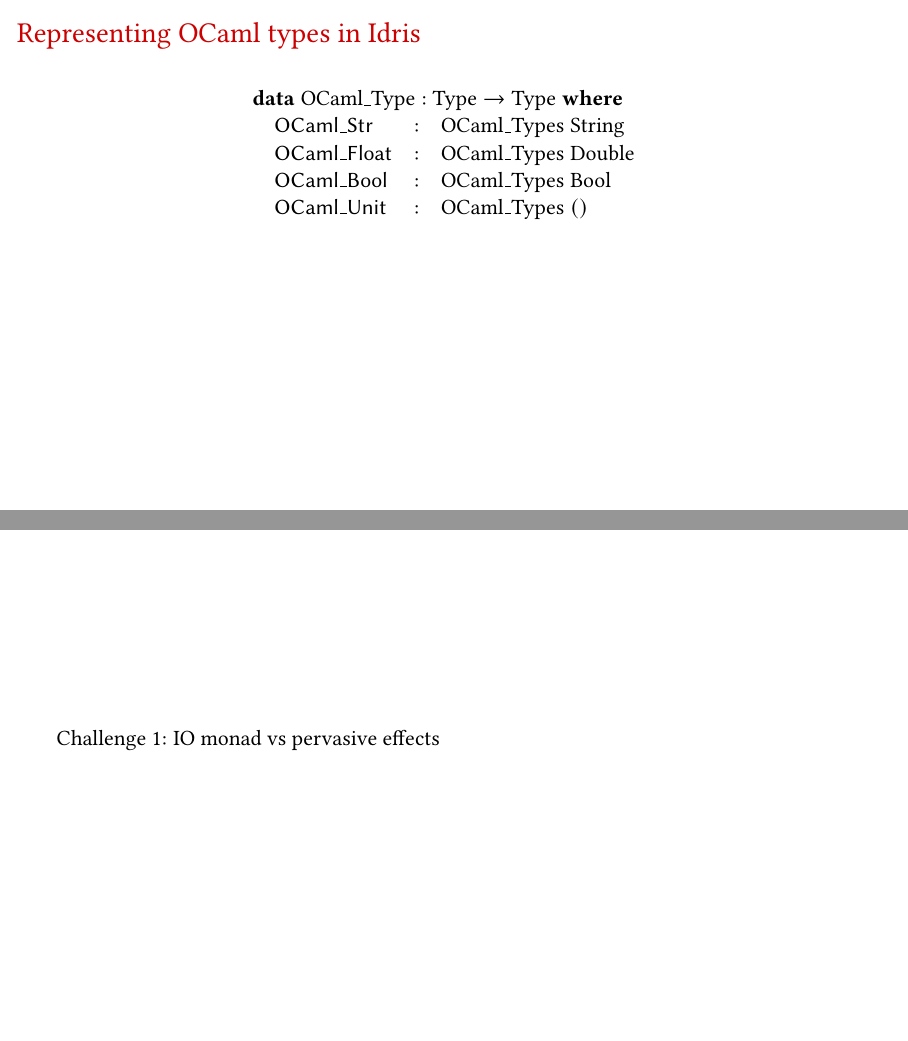
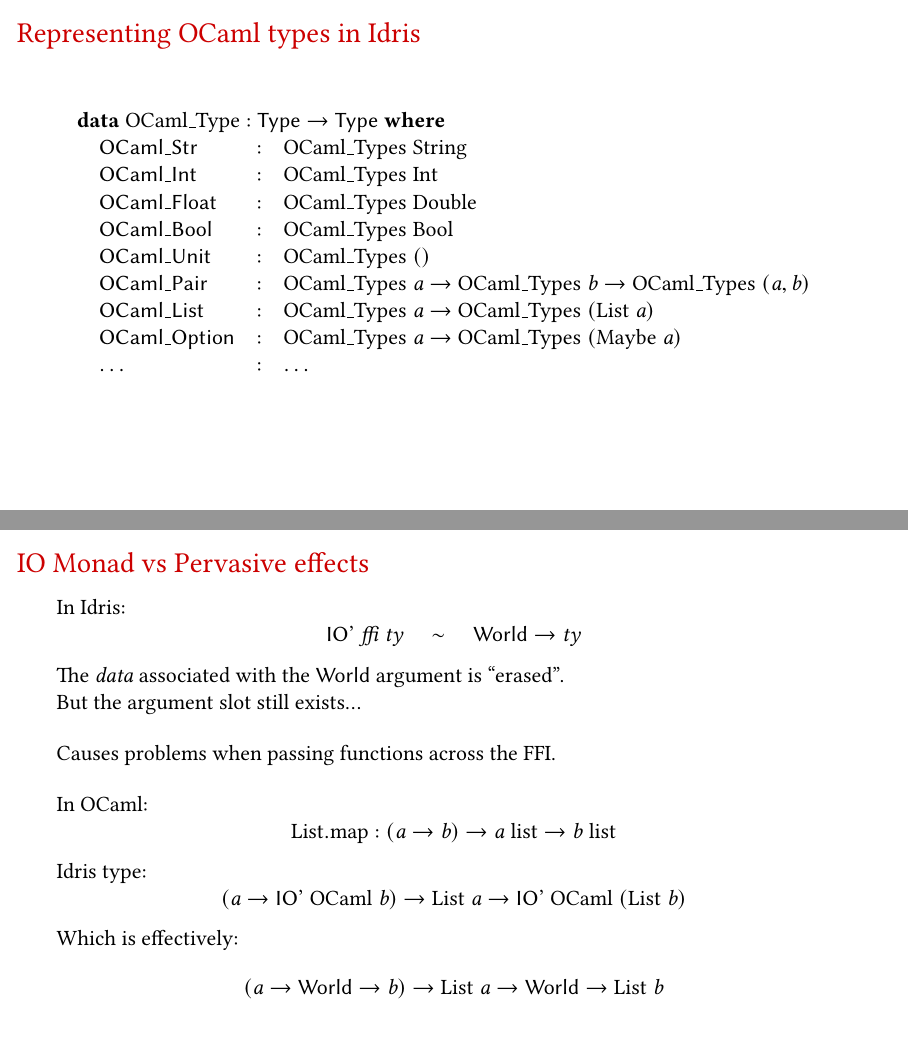
Before and after one commit to ioanluca/real-world-idris, LaTeX slides (abstract/slides.tex): pages 20 and 21 of 25 before the commit and pages 25 and 28 of 33 after it, joined at a grey line. Compiled offline with pdfLaTeX.

Commit message:
[ slides ] work on FFI section

```diff
--- a/abstract/slides.tex
+++ b/abstract/slides.tex
@@ -342,21 +406,62 @@
 
   \begin{displaymath}
     \begin{array}{@{}l}
-      \textbf{data}\;\mathrm{OCaml\_Type} : \mathrm{Type} \to \mathrm{Type}\;\textbf{where} \\
+      \textbf{data}\;\mathrm{OCaml\_Type} : \textsf{Type} \to \textsf{Type}\;\textbf{where} \\
       \quad
       \begin{array}{@{}l@{\quad:\quad}l}
-        \mathsf{OCaml\_Str}   & \mathrm{OCaml\_Types}\;\mathrm{String} \\
-        \mathsf{OCaml\_Float} & \mathrm{OCaml\_Types}\;\mathrm{Double} \\
-        \mathsf{OCaml\_Bool}  & \mathrm{OCaml\_Types}\;\mathrm{Bool}   \\
-        \mathsf{OCaml\_Unit}  & \mathrm{OCaml\_Types}\;()              \\
+        \textsf{OCaml\_Str}   & \mathrm{OCaml\_Types}\;\mathrm{String} \\
+        \textsf{OCaml\_Int}   & \mathrm{OCaml\_Types}\;\mathrm{Int} \\
+        \textsf{OCaml\_Float} & \mathrm{OCaml\_Types}\;\mathrm{Double} \\
+        \textsf{OCaml\_Bool}  & \mathrm{OCaml\_Types}\;\mathrm{Bool}   \\
+        \textsf{OCaml\_Unit}  & \mathrm{OCaml\_Types}\;()              \\
+        \textsf{OCaml\_Pair}  & \mathrm{OCaml\_Types}\;a \to \mathrm{OCaml\_Types}\;b \to \mathrm{OCaml\_Types}\;(a,b) \\
+        \textsf{OCaml\_List}  & \mathrm{OCaml\_Types}\;a \to \mathrm{OCaml\_Types}\;(\mathrm{List}\;a) \\
+        \textsf{OCaml\_Option} & \mathrm{OCaml\_Types}\;a \to \mathrm{OCaml\_Types}\;(\mathrm{Maybe}\;a)\\
+        \dots & \dots
       \end{array}
     \end{array}
   \end{displaymath}
 
 \end{frame}
 
-\begin{frame}
-  Challenge 1: IO monad vs pervasive effects
+\begin{frame}[t]
+  \frametitle{IO Monad vs Pervasive effects}
+
+  In Idris:
+  \begin{displaymath}
+    \textsf{IO'}\;\mathit{ffi}\;\mathit{ty} \quad \sim \quad \textsf{World} \to \mathit{ty}
+  \end{displaymath}
+  The \textit{data} associated with the \textsf{World} argument is ``erased''. \\
+  But the argument slot still exists...
+
+  \bigskip
+
+  Causes problems when passing functions across the FFI.
+
+  \pause
+  \bigskip
+
+  In OCaml:
+  \begin{displaymath}
+    \mathrm{List.map} : (a \to b) \to a\;\mathrm{list} \to b\;\mathrm{list}
+  \end{displaymath}
+
+  Idris type:
+  \begin{displaymath}
+    (a \to \textsf{IO'}\;\mathrm{OCaml}\;b) \to \mathrm{List}\;a \to \textsf{IO'}\;\mathrm{OCaml}\;(\mathrm{List}\;b)
+  \end{displaymath}
+  \pause
+  Which is effectively:
+  \begin{displaymath}
+    (a \to \textsf{World} \to b) \to \mathrm{List}\;a \to \textsf{World} \to \mathrm{List}\;b
+  \end{displaymath}
+
+\end{frame}
+
+\begin{frame}[t]
+  \frametitle{Translating functions on the fly}
+
+
 \end{frame}
 
 \begin{frame}
```
Also changed, not shown: abstract/slides.tex (68 more changed lines).
